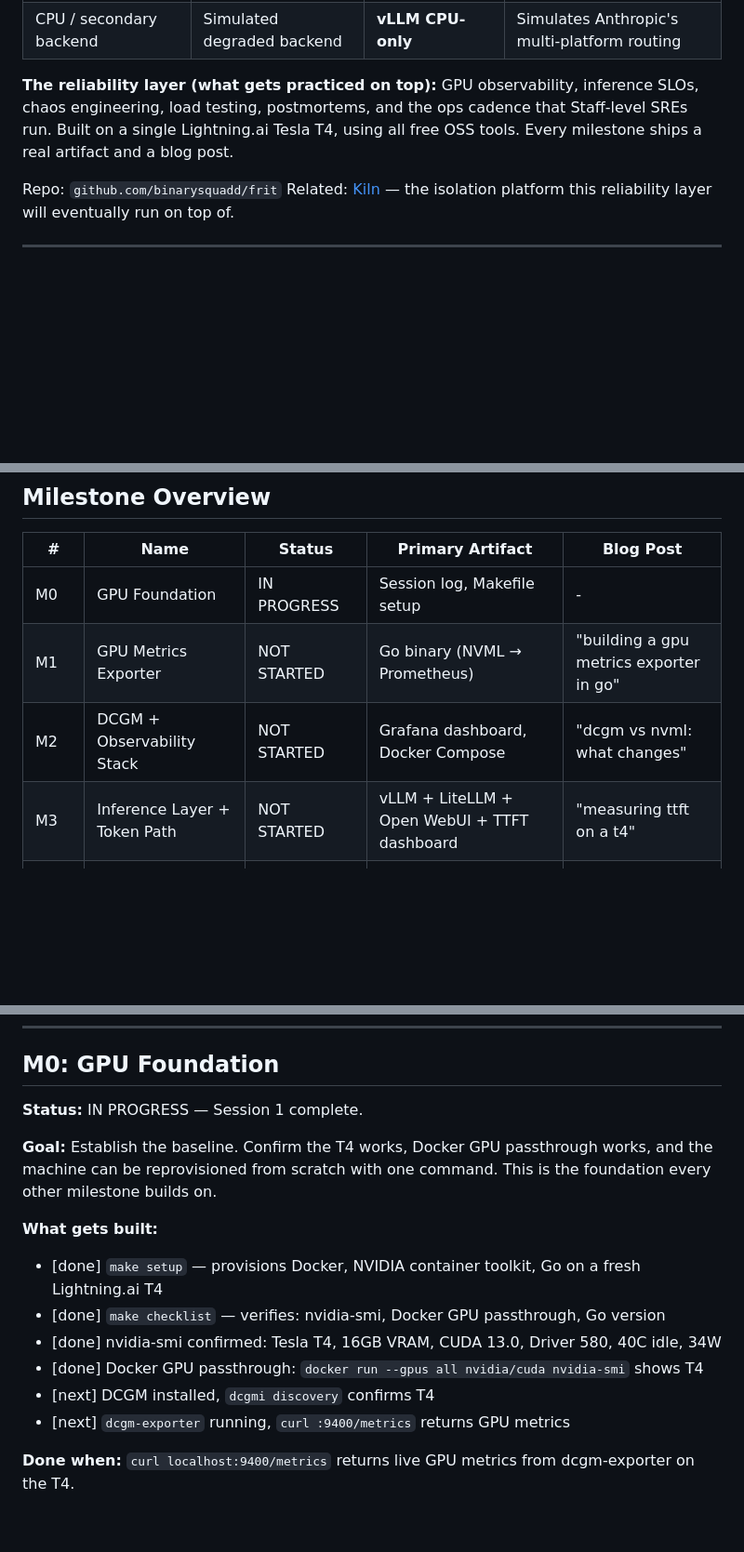
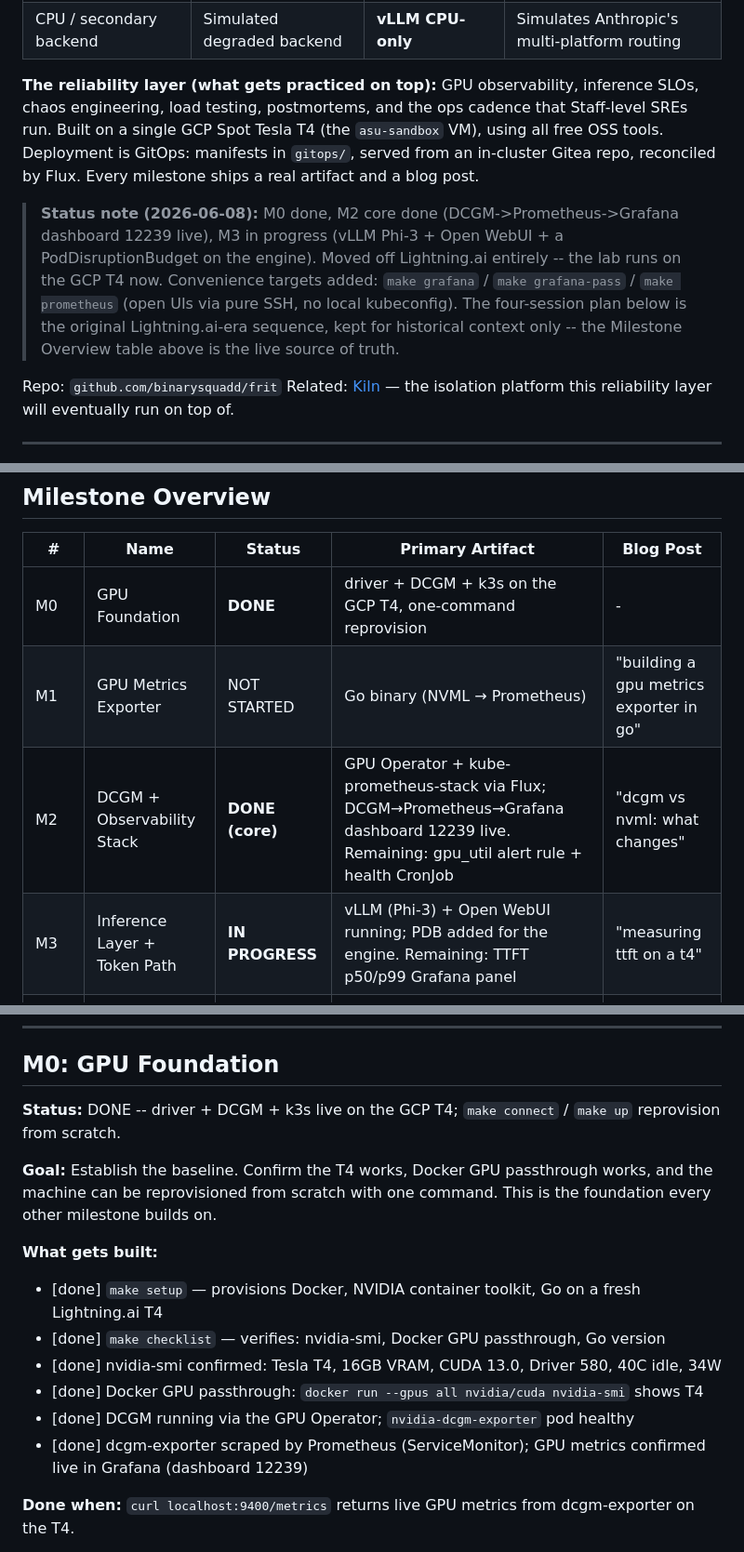
Before and after one commit to 75asu/frit, a Markdown page: docs/MILESTONES.md, 3 parts joined by grey strips. Shown at 93% size. Drawn GitHub-style; blank space fills up the shorter version.

```diff
--- a/docs/MILESTONES.md
+++ b/docs/MILESTONES.md
@@ -20,7 +20,9 @@ A public OSS project that demonstrates AIRE competency by building and operating
 | CPU / secondary backend | Simulated degraded backend | **vLLM CPU-only** | Simulates Anthropic's multi-platform routing |
 
 **The reliability layer (what gets practiced on top):**
-GPU observability, inference SLOs, chaos engineering, load testing, postmortems, and the ops cadence that Staff-level SREs run. Built on a single Lightning.ai Tesla T4, using all free OSS tools. Every milestone ships a real artifact and a blog post.
+GPU observability, inference SLOs, chaos engineering, load testing, postmortems, and the ops cadence that Staff-level SREs run. Built on a single GCP Spot Tesla T4 (the `asu-sandbox` VM), using all free OSS tools. Deployment is GitOps: manifests in `gitops/`, served from an in-cluster Gitea repo, reconciled by Flux. Every milestone ships a real artifact and a blog post.
+
+> **Status note (2026-06-08):** M0 done, M2 core done (DCGM->Prometheus->Grafana dashboard 12239 live), M3 in progress (vLLM Phi-3 + Open WebUI + a PodDisruptionBudget on the engine). Moved off Lightning.ai entirely -- the lab runs on the GCP T4 now. Convenience targets added: `make grafana` / `make grafana-pass` / `make prometheus` (open UIs via pure SSH, no local kubeconfig). The four-session plan below is the original Lightning.ai-era sequence, kept for historical context only -- the Milestone Overview table above is the live source of truth.
 
 Repo: `github.com/binarysquadd/frit`
 Related: [Kiln](https://github.com/binarysquadd/kiln) — the isolation platform this reliability layer will eventually run on top of.
@@ -67,10 +69,10 @@ Related: [Kiln](https://github.com/binarysquadd/kiln) — the isolation platform
 
 | # | Name | Status | Primary Artifact | Blog Post |
 |---|------|--------|-----------------|-----------|
-| M0 | GPU Foundation | IN PROGRESS | Session log, Makefile setup | - |
+| M0 | GPU Foundation | **DONE** | driver + DCGM + k3s on the GCP T4, one-command reprovision | - |
 | M1 | GPU Metrics Exporter | NOT STARTED | Go binary (NVML → Prometheus) | "building a gpu metrics exporter in go" |
-| M2 | DCGM + Observability Stack | NOT STARTED | Grafana dashboard, Docker Compose | "dcgm vs nvml: what changes" |
-| M3 | Inference Layer + Token Path | NOT STARTED | vLLM + LiteLLM + Open WebUI + TTFT dashboard | "measuring ttft on a t4" |
+| M2 | DCGM + Observability Stack | **DONE (core)** | GPU Operator + kube-prometheus-stack via Flux; DCGM→Prometheus→Grafana dashboard 12239 live. Remaining: gpu_util alert rule + health CronJob | "dcgm vs nvml: what changes" |
+| M3 | Inference Layer + Token Path | **IN PROGRESS** | vLLM (Phi-3) + Open WebUI running; PDB added for the engine. Remaining: TTFT p50/p99 Grafana panel | "measuring ttft on a t4" |
 | M3.5 | Distributed Tracing (token path) | NOT STARTED | OTEL Collector + Tempo, trace/metric/log correlation | "tracing the llm token path" |
 | M4 | SLOs + Alerting | NOT STARTED | SLO.md, Alertmanager rules, error budget | "designing slos for inference workloads" |
 | M5 | Multi-Platform Simulation | NOT STARTED | 3 gateways, canary config, equivalence checker | "how anthropic's routing layer works" |
@@ -91,7 +93,7 @@ Related: [Kiln](https://github.com/binarysquadd/kiln) — the isolation platform
 
 ## M0: GPU Foundation
 
-**Status:** IN PROGRESS — Session 1 complete.
+**Status:** DONE -- driver + DCGM + k3s live on the GCP T4; `make connect` / `make up` reprovision from scratch.
 
 **Goal:** Establish the baseline. Confirm the T4 works, Docker GPU passthrough works, and the machine can be reprovisioned from scratch with one command. This is the foundation every other milestone builds on.
 
@@ -100,8 +102,8 @@ Related: [Kiln](https://github.com/binarysquadd/kiln) — the isolation platform
 - [done] `make checklist` — verifies: nvidia-smi, Docker GPU passthrough, Go version
 - [done] nvidia-smi confirmed: Tesla T4, 16GB VRAM, CUDA 13.0, Driver 580, 40C idle, 34W
 - [done] Docker GPU passthrough: `docker run --gpus all nvidia/cuda nvidia-smi` shows T4
-- [next] DCGM installed, `dcgmi discovery` confirms T4
-- [next] `dcgm-exporter` running, `curl :9400/metrics` returns GPU metrics
+- [done] DCGM running via the GPU Operator; `nvidia-dcgm-exporter` pod healthy
+- [done] dcgm-exporter scraped by Prometheus (ServiceMonitor); GPU metrics confirmed live in Grafana (dashboard 12239)
 
 **Done when:** `curl localhost:9400/metrics` returns live GPU metrics from dcgm-exporter on the T4.
 
```
Also changed, not shown: other parts of docs/MILESTONES.md (+2 -2 lines), README.md (+4 -4 lines).
